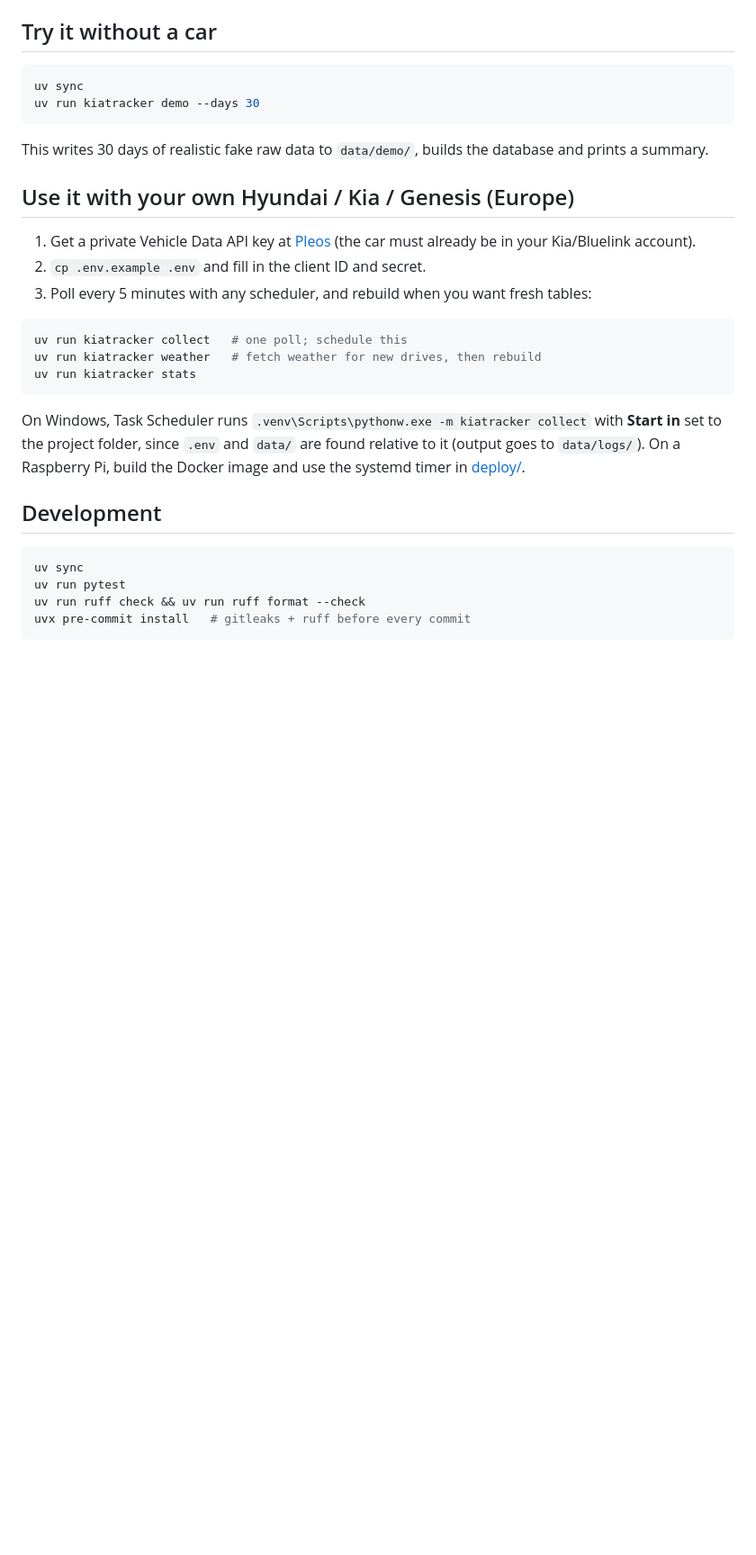
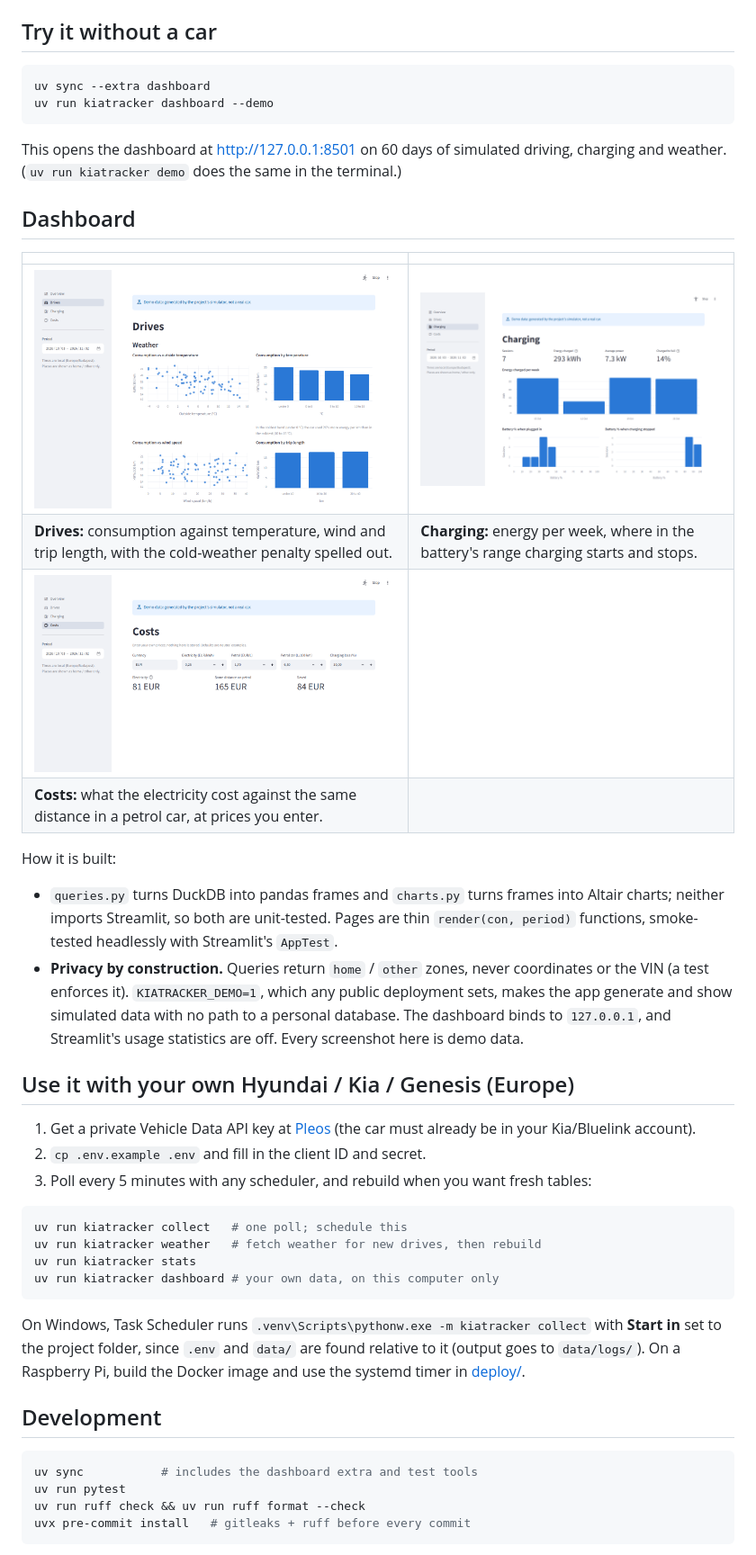
Before and after one commit to DanielCsorba123/kiatracker, a Markdown page: README.md, the part around one of its changes. Shown at 90% size. Rendered like a GitHub page; pictures changed too: docs/images/charging.png (added), docs/images/costs.png (added), docs/images/drives.png (added); blank space fills up the shorter version.

````diff
--- a/README.md
+++ b/README.md
@@ -28,11 +33,24 @@ Open-Meteo ─weather─────────────────▶ data
 ## Try it without a car
 
 ```bash
-uv sync
-uv run kiatracker demo --days 30
+uv sync --extra dashboard
+uv run kiatracker dashboard --demo
 ```
 
-This writes 30 days of realistic fake raw data to `data/demo/`, builds the database and prints a summary.
+This opens the dashboard at http://127.0.0.1:8501 on 60 days of simulated driving, charging and weather. (`uv run kiatracker demo` does the same in the terminal.)
+
+## Dashboard
+
+| | |
+|---|---|
+| ![Drives: consumption against temperature, wind and trip length](docs/images/drives.png) | ![Charging: energy per week and battery level at plug-in and unplug](docs/images/charging.png) |
+| **Drives:** consumption against temperature, wind and trip length, with the cold-weather penalty spelled out. | **Charging:** energy per week, where in the battery's range charging starts and stops. |
+| ![Costs: savings against a petrol car](docs/images/costs.png) | |
+| **Costs:** what the electricity cost against the same distance in a petrol car, at prices you enter. | |
+
+How it is built:
+- `queries.py` turns DuckDB into pandas frames and `charts.py` turns frames into Altair charts; neither imports Streamlit, so both are unit-tested. Pages are thin `render(con, period)` functions, smoke-tested headlessly with Streamlit's `AppTest`.
+- **Privacy by construction.** Queries return `home` / `other` zones, never coordinates or the VIN (a test enforces it). `KIATRACKER_DEMO=1`, which any public deployment sets, makes the app generate and show simulated data with no path to a personal database. The dashboard binds to `127.0.0.1`, and Streamlit's usage statistics are off. Every screenshot here is demo data.
 
 ## Use it with your own Hyundai / Kia / Genesis (Europe)
 
@@ -44,6 +62,7 @@ This writes 30 days of realistic fake raw data to `data/demo/`, builds the datab
 uv run kiatracker collect   # one poll; schedule this
 uv run kiatracker weather   # fetch weather for new drives, then rebuild
 uv run kiatracker stats
+uv run kiatracker dashboard # your own data, on this computer only
 ```
 
 On Windows, Task Scheduler runs `.venv\Scripts\pythonw.exe -m kiatracker collect` with **Start in** set to the project folder, since `.env` and `data/` are found relative to it (output goes to `data/logs/`). On a Raspberry Pi, build the Docker image and use the systemd timer in [deploy/](deploy/).
@@ -51,7 +70,7 @@ On Windows, Task Scheduler runs `.venv\Scripts\pythonw.exe -m kiatracker collect
 ## Development
 
 ```bash
-uv sync
+uv sync           # includes the dashboard extra and test tools
 uv run pytest
 uv run ruff check && uv run ruff format --check
 uvx pre-commit install   # gitleaks + ruff before every commit
````
Also changed, not shown: other parts of README.md (+6 -1 lines), docs/images$page.png (added), docs/images/overview.png (added), 13 other files.
